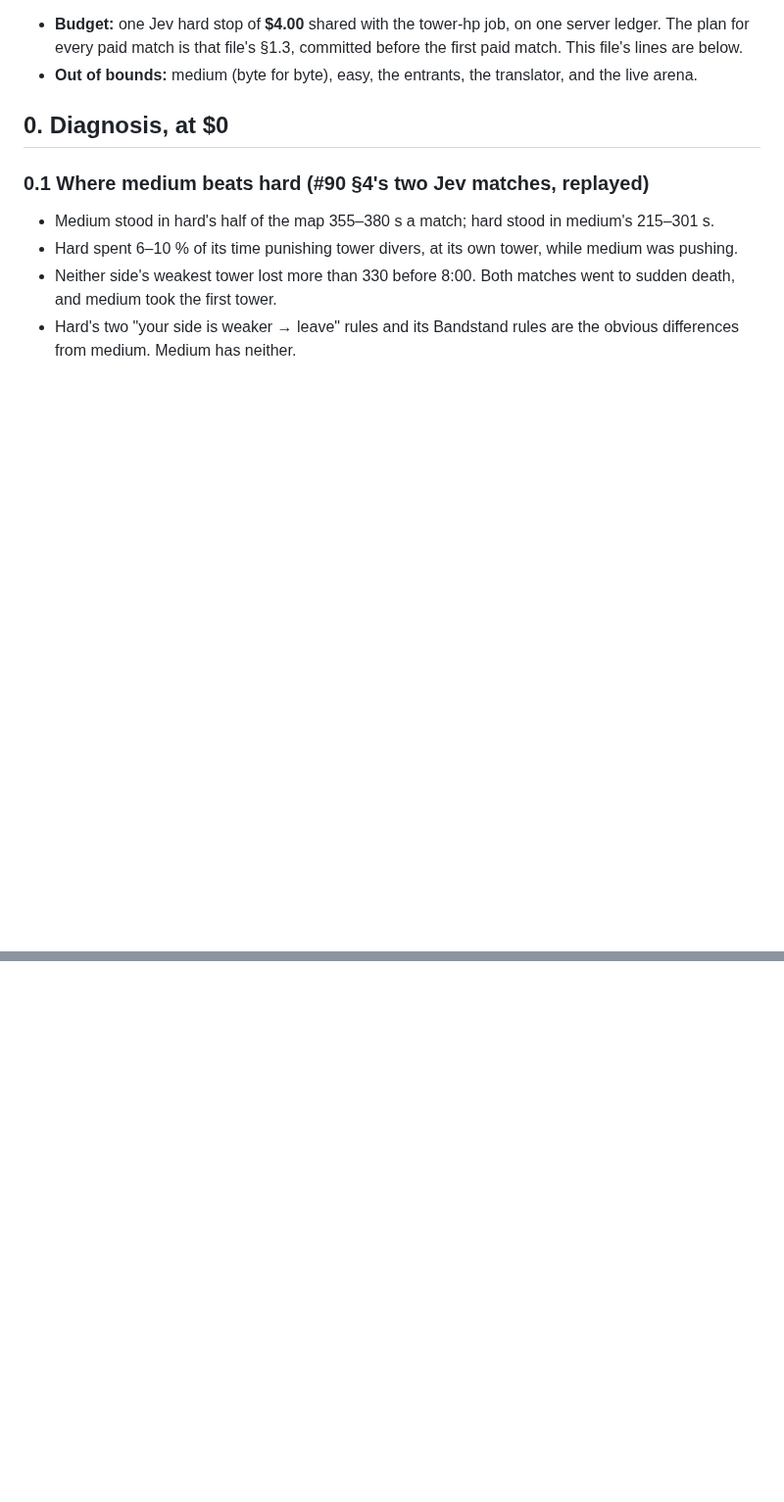
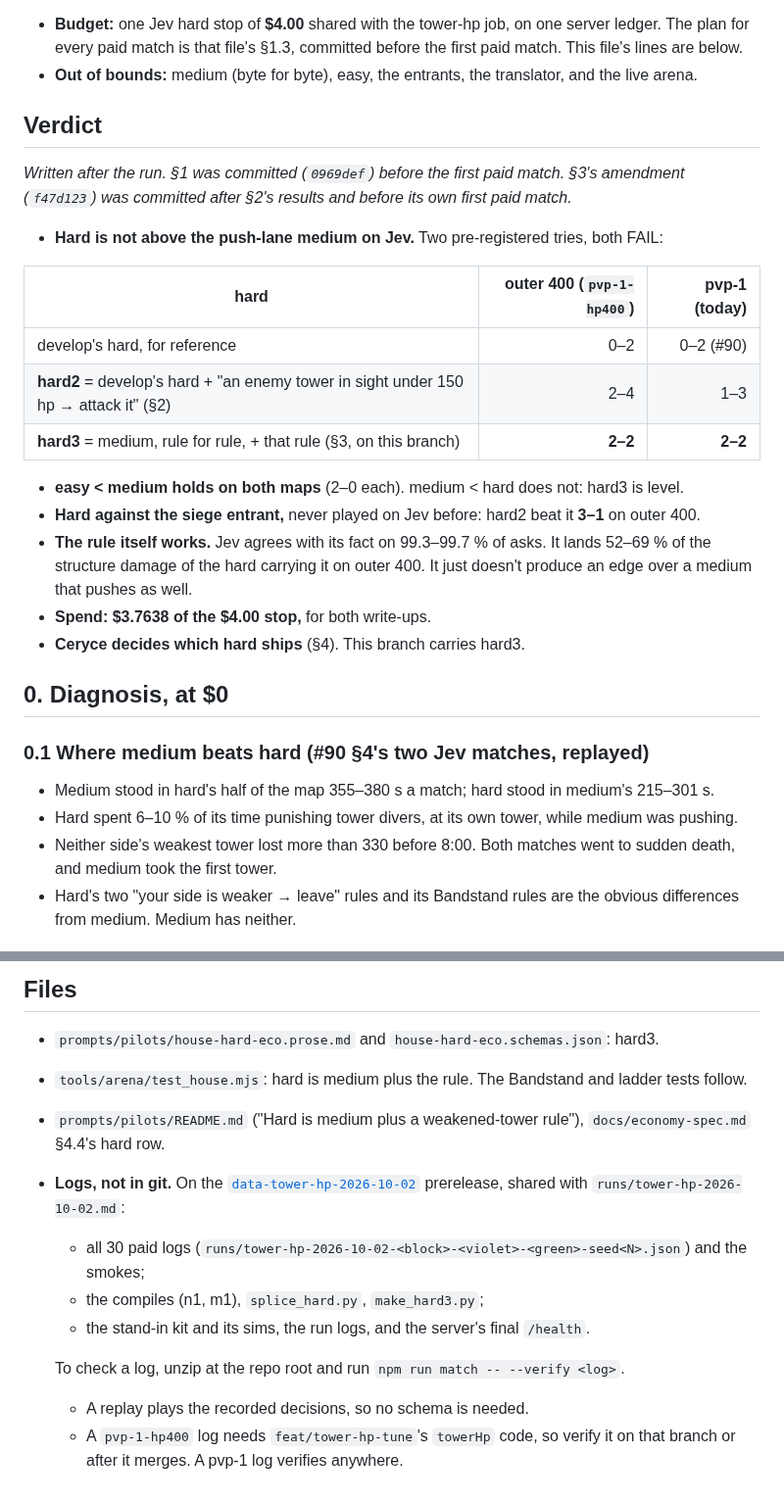
Before and after one commit to kumouri/promptlane, a Markdown page: runs/hard-above-medium-2026-10-02.md, 2 parts joined by grey strips. Shown at 98% size. GitHub-like rendering; blank space fills up the shorter version.

```diff
--- a/runs/hard-above-medium-2026-10-02.md
+++ b/runs/hard-above-medium-2026-10-02.md
@@ -13,6 +13,27 @@ Also reported: hard against the siege sample entrant, which has never played on
   plan for every paid match is that file's §1.3, committed before the first paid match. This file's
   lines are below.
 - **Out of bounds:** medium (byte for byte), easy, the entrants, the translator, and the live arena.
+
+## Verdict
+
+*Written after the run. §1 was committed (`0969def`) before the first paid match. §3's amendment
+(`f47d123`) was committed after §2's results and before its own first paid match.*
+
+- **Hard is not above the push-lane medium on Jev.** Two pre-registered tries, both FAIL:
+
+| hard | outer 400 (`pvp-1-hp400`) | pvp-1 (today) |
+|---|---:|---:|
+| develop's hard, for reference | 0–2 | 0–2 (#90) |
+| **hard2** = develop's hard + "an enemy tower in sight under 150 hp → attack it" (§2) | 2–4 | 1–3 |
+| **hard3** = medium, rule for rule, + that rule (§3, on this branch) | **2–2** | **2–2** |
+
+- **easy < medium holds on both maps** (2–0 each). medium < hard does not: hard3 is level.
+- **Hard against the siege entrant,** never played on Jev before: hard2 beat it **3–1** on outer 400.
+- **The rule itself works.** Jev agrees with its fact on 99.3–99.7 % of asks. It lands 52–69 % of the
+  structure damage of the hard carrying it on outer 400. It just doesn't produce an edge over a
+  medium that pushes as well.
+- **Spend: $3.7638 of the $4.00 stop,** for both write-ups.
+- **Ceryce decides which hard ships** (§4). This branch carries hard3.
 
 ## 0. Diagnosis, at $0
 
@@ -202,0 +284,18 @@ block is pre-registered here before its first paid match. §2's results stand as
+## Files
+
+- `prompts/pilots/house-hard-eco.prose.md` and `house-hard-eco.schemas.json`: hard3.
+- `tools/arena/test_house.mjs`: hard is medium plus the rule. The Bandstand and ladder tests follow.
+- `prompts/pilots/README.md` ("Hard is medium plus a weakened-tower rule"), `docs/economy-spec.md`
+  §4.4's hard row.
+- **Logs, not in git.** On the
+  [`data-tower-hp-2026-10-02`](https://github.com/kumouri/promptlane/releases/tag/data-tower-hp-2026-10-02)
+  prerelease, shared with `runs/tower-hp-2026-10-02.md`:
+  - all 30 paid logs (`runs/tower-hp-2026-10-02-<block>-<violet>-<green>-seed<N>.json`) and the
+    smokes;
+  - the compiles (n1, m1), `splice_hard.py`, `make_hard3.py`;
+  - the stand-in kit and its sims, the run logs, and the server's final `/health`.
+
+  To check a log, unzip at the repo root and run `npm run match -- --verify <log>`.
+  - A replay plays the recorded decisions, so no schema is needed.
+  - A `pvp-1-hp400` log needs `feat/tower-hp-tune`'s `towerHp` code, so verify it on that branch or
+    after it merges. A pvp-1 log verifies anywhere.
```
Also changed, not shown: other parts of runs/hard-above-medium-2026-10-02.md (+60 -0 lines).
